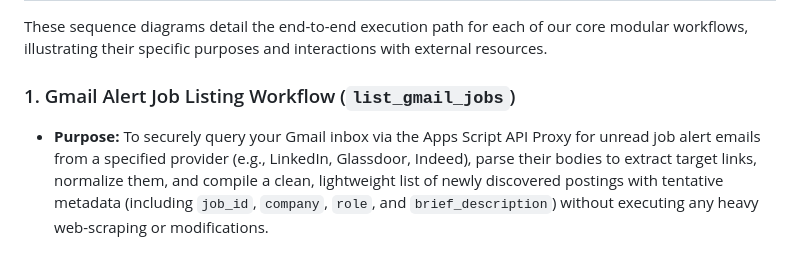
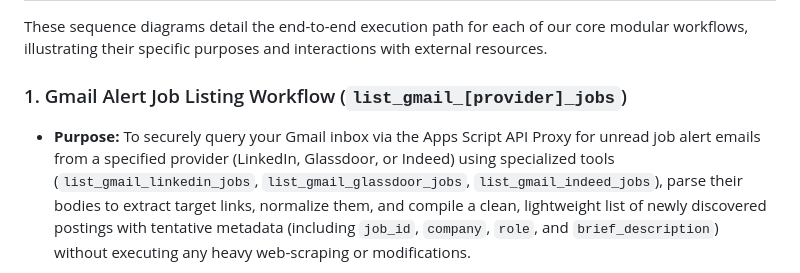
Before and after one commit to radheem/my-cv, a Markdown page: docs/architecture.md, the part around one of its changes. Rendered like a GitHub page.

````diff
--- a/docs/architecture.md
+++ b/docs/architecture.md
@@ -146,8 +146,8 @@ See [Setup](setup.md) to run it end to end.
 
 These sequence diagrams detail the end-to-end execution path for each of our core modular workflows, illustrating their specific purposes and interactions with external resources.
 
-### 1. Gmail Alert Job Listing Workflow (`list_gmail_jobs`)
-*   **Purpose:** To securely query your Gmail inbox via the Apps Script API Proxy for unread job alert emails from a specified provider (e.g., LinkedIn, Glassdoor, Indeed), parse their bodies to extract target links, normalize them, and compile a clean, lightweight list of newly discovered postings with tentative metadata (including `job_id`, `company`, `role`, and `brief_description`) without executing any heavy web-scraping or modifications.
+### 1. Gmail Alert Job Listing Workflow (`list_gmail_[provider]_jobs`)
+*   **Purpose:** To securely query your Gmail inbox via the Apps Script API Proxy for unread job alert emails from a specified provider (LinkedIn, Glassdoor, or Indeed) using specialized tools (`list_gmail_linkedin_jobs`, `list_gmail_glassdoor_jobs`, `list_gmail_indeed_jobs`), parse their bodies to extract target links, normalize them, and compile a clean, lightweight list of newly discovered postings with tentative metadata (including `job_id`, `company`, `role`, and `brief_description`) without executing any heavy web-scraping or modifications.
 
 ```mermaid
 sequenceDiagram
````
Also changed, not shown: other parts of docs/architecture.md (+2 -2 lines), docs/runbooks/mcp-server.md (+5 -3 lines).
